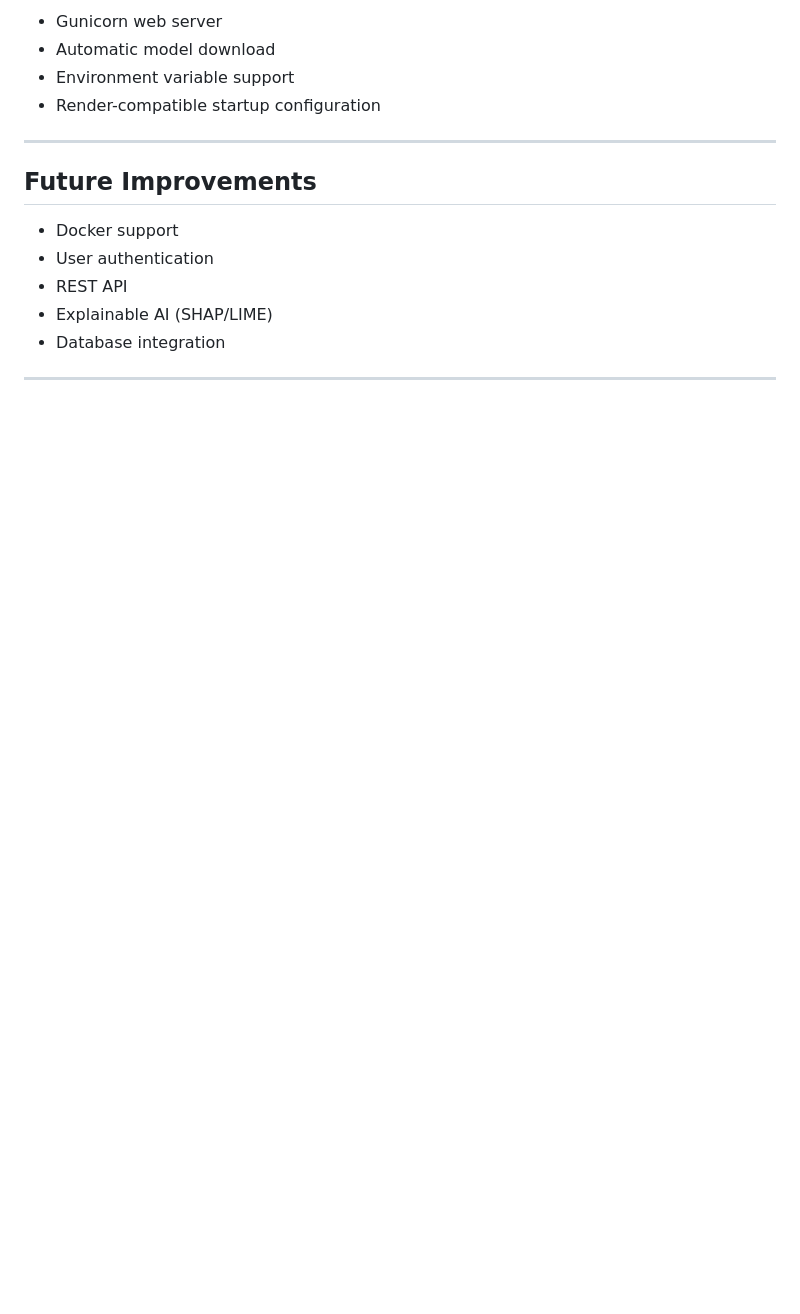
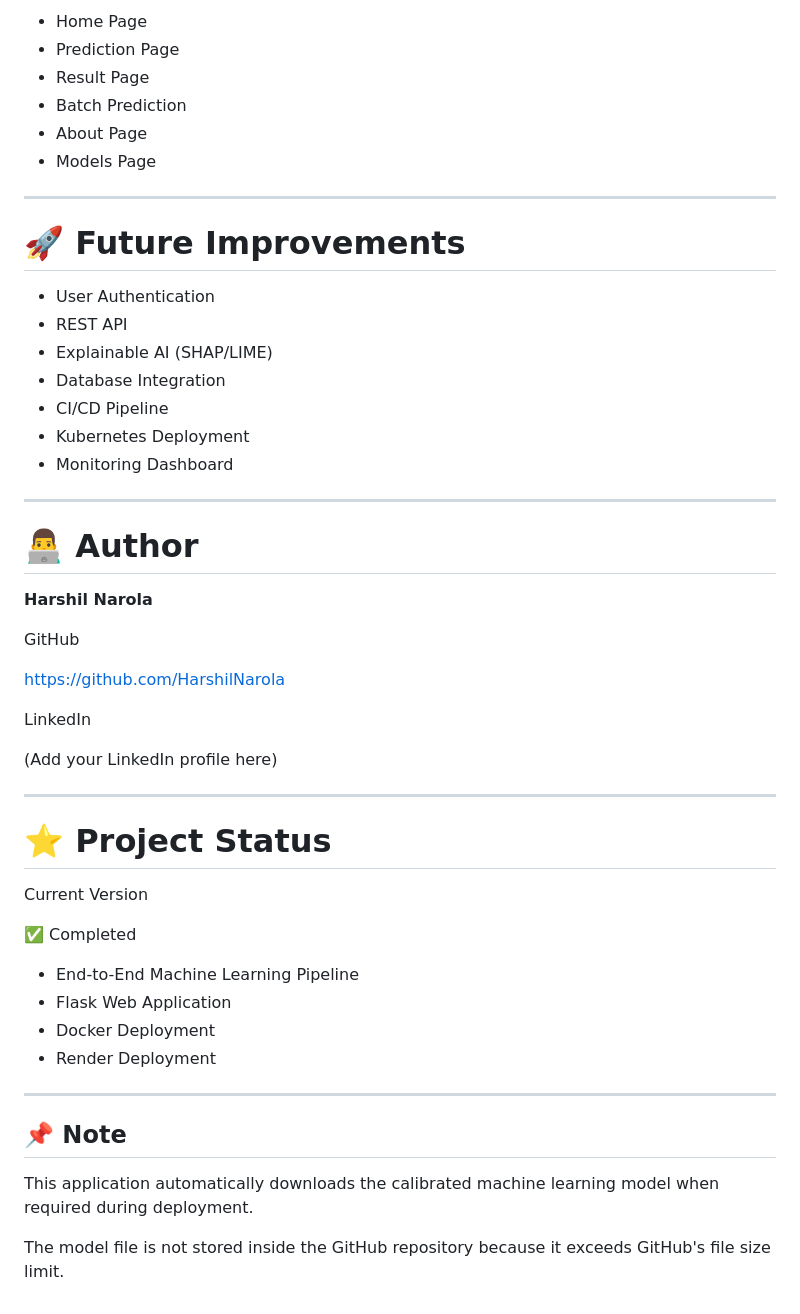
Before and after one commit to HarshilNarola/Customer-Churn-Prediction-Platform, a Markdown page: README.md, the part around one of its changes. Rendered like a GitHub page; blank space fills up the shorter version.

```diff
--- a/README.md
+++ b/README.md
@@ -288,17 +268,54 @@ Deployment configuration includes:
 
-- Gunicorn web server
-- Automatic model download
-- Environment variable support
-- Render-compatible startup configuration
+- Home Page
+- Prediction Page
+- Result Page
+- Batch Prediction
+- About Page
+- Models Page
 
 ---
 
-## Future Improvements
+# 🚀 Future Improvements
 
-- Docker support
-- User authentication
+- User Authentication
 - REST API
 - Explainable AI (SHAP/LIME)
-- Database integration
+- Database Integration
+- CI/CD Pipeline
+- Kubernetes Deployment
+- Monitoring Dashboard
 
 ---
+
+# 👨‍💻 Author
+
+**Harshil Narola**
+
+GitHub
+
+https://github.com/HarshilNarola
+
+LinkedIn
+
+(Add your LinkedIn profile here)
+
+---
+
+# ⭐ Project Status
+
+Current Version
+
+✅ Completed
+
+- End-to-End Machine Learning Pipeline
+- Flask Web Application
+- Docker Deployment
+- Render Deployment
+
+---
+
+## 📌 Note
+
+This application automatically downloads the calibrated machine learning model when required during deployment.
+
+The model file is not stored inside the GitHub repository because it exceeds GitHub's file size limit.
```
Also changed, not shown: other parts of README.md (+130 -150 lines).
